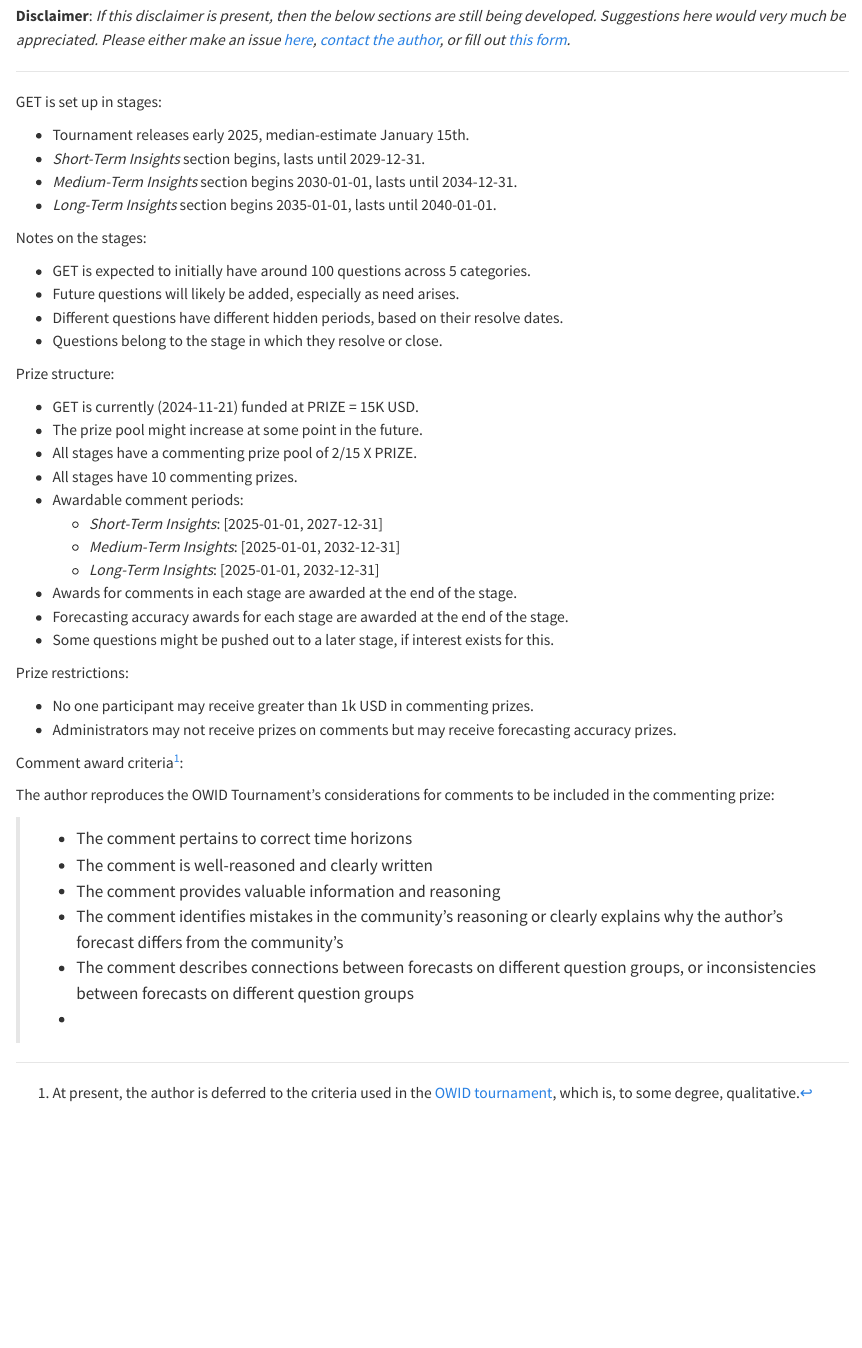
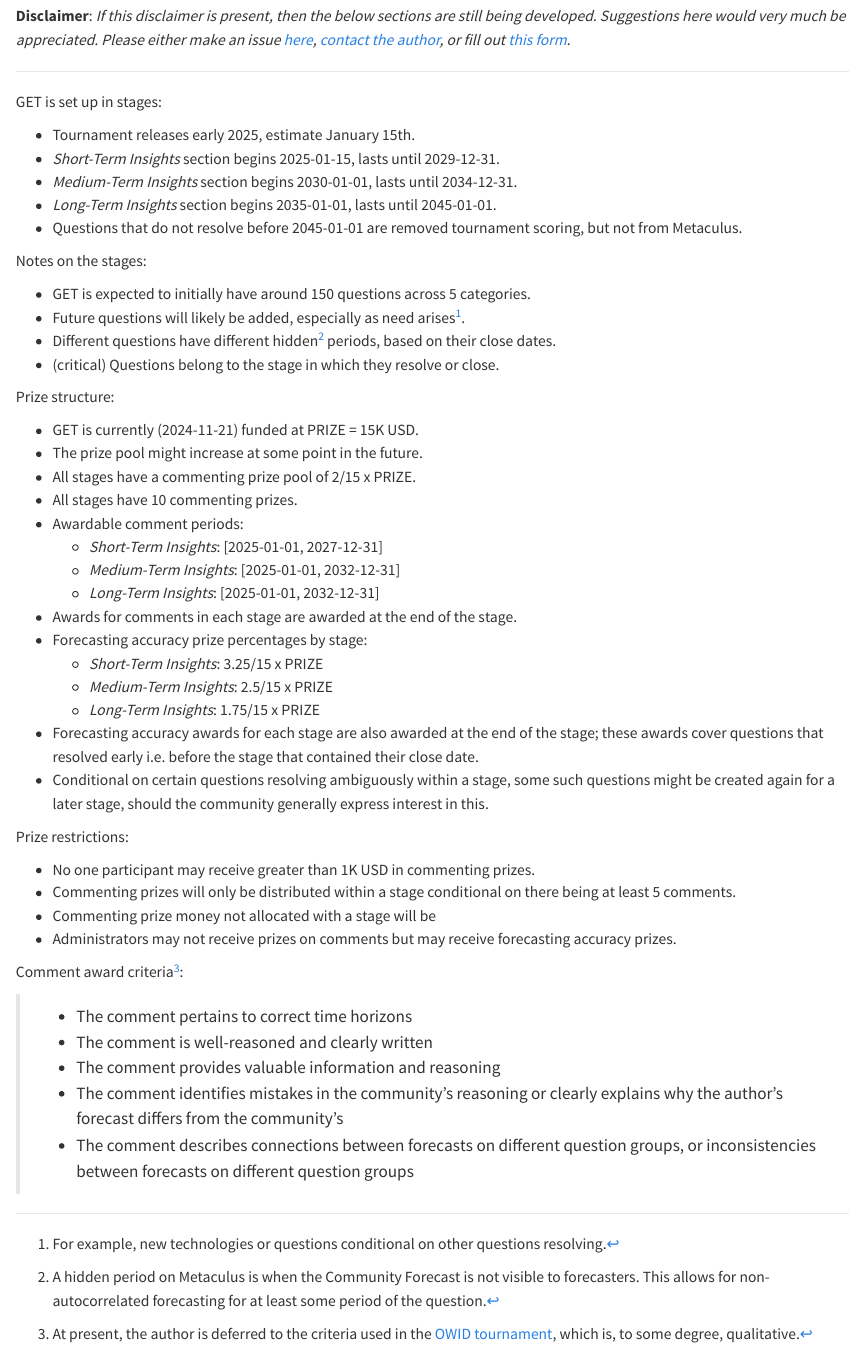
Before and after one commit to AFg6K7h4fhy2/Genetic-Evolution-Tournament, a Quarto document (website/front_matter/structure.qmd): the page in a window 1100 px wide, from 120 px down. Rendered offline with R 4.5, knitr and Pandoc in place of Quarto, with nearby package versions.

Commit message:
remaining comments in front matter with initial review

```diff
--- a/website/_quarto.yml
+++ b/website/_quarto.yml
@@ -20,8 +20,6 @@ book:
     - front_matter/contact.qmd
     - front_matter/structure.qmd
     - front_matter/scoring.qmd
-    - front_matter/resolutions.qmd
-    - front_matter/end_dates.qmd
     - front_matter/external_considerations.qmd
     - front_matter/feedback.qmd
     - part: "Q: Ethical, Legal, & Societal Implications"
@@ -61,7 +59,7 @@ format:
     toc: true
     toc-depth: 3
     number-sections: true
-    site-url: "https://AFg6K7h4fhy2.github.io/Genetic-Evolution-Tournament/"
+    site-url: "https://genetictournament.com/"
   pdf:
     documentclass: scrreprt
     pdf-engine: xelatex
--- a/website/front_matter/structure.qmd
+++ b/website/front_matter/structure.qmd
@@ -2,11 +2,10 @@
 
 **Overview**: _The author first explains how GET is set up, temporally speaking. Next, the author explains the size of GET's prize pool. The author closes with considerations for how these aforementioned topics may change._
 
-**Disclaimer**: _If this disclaimer is present, then the below sections are still being developed. Suggestions here would very much be appreciated. Please either make an issue [here](https://github.com/AFg6K7h4fhy2/Genetic-Evolution-Tournament/issues/new/choose), [contact the author](https://afg6k7h4fhy2.github.io/Genetic-Evolution-Tournament/front_matter/contact.html), or fill out [this form](https://docs.google.com/forms/d/e/1FAIpQLScarkulrQarQwt_TbZRTO-iAOv9Ki6zzxl4JjDxDBl2T5YqCQ/viewform?usp=sf_link)._
+**Disclaimer**: _If this disclaimer is present, then the below sections are still being developed. Suggestions here would very much be appreciated. Please either make an issue [here](https://github.com/AFg6K7h4fhy2/Genetic-Evolution-Tournament/issues/new/choose), [contact the author](https://genetictournament.com/front_matter/contact.html), or fill out [this form](https://docs.google.com/forms/d/e/1FAIpQLScarkulrQarQwt_TbZRTO-iAOv9Ki6zzxl4JjDxDBl2T5YqCQ/viewform?usp=sf_link)._
 
 ---
 
 GET is set up in stages:
 
-* Tournament releases early 2025, median-estimate January 15th.
-* _Short-Term Insights_ section begins, lasts until 2029-12-31.
+* Tournament releases early 2025, estimate January 15th.
@@ -15,24 +15,33 @@ GET is set up in stages:
+* Questions that do not resolve before 2045-01-01 are removed tournament scoring, but not from Metaculus.
 
 Notes on the stages:
 
-* GET is expected to initially have around 100 questions across 5 categories.
-* Future questions will likely be added, especially as need arises.
-* Different questions have different hidden periods, based on their resolve dates.
-* Questions belong to the stage in which they resolve or close.
+* GET is expected to initially have around 150 questions across 5 categories.
+* Future questions will likely be added, especially as need arises[^arise].
+* Different questions have different hidden[^hidden] periods, based on their close dates.
+* (critical) Questions belong to the stage in which they resolve or close.
+
+[^arise]: For example, new technologies or questions conditional on other questions resolving.
+
+[^hidden]: A hidden period on Metaculus is when the Community Forecast is not visible to forecasters. This allows for non-autocorrelated forecasting for at least some period of the question.
 
 Prize structure:
 
 * GET is currently (2024-11-21) funded at PRIZE = 15K USD.
 * The prize pool might increase at some point in the future.
-* All stages have a commenting prize pool of 2/15 X PRIZE.
+* All stages have a commenting prize pool of 2/15 x PRIZE.
 * All stages have 10 commenting prizes.
 * Awardable comment periods:
   * _Short-Term Insights_: [2025-01-01, 2027-12-31]
   * _Medium-Term Insights_: [2025-01-01, 2032-12-31]
   * _Long-Term Insights_: [2025-01-01, 2032-12-31]
 * Awards for comments in each stage are awarded at the end of the stage.
-* Forecasting accuracy awards for each stage are awarded at the end of the stage.
-* Some questions might be pushed out to a later stage, if interest exists for this.
+* Forecasting accuracy prize percentages by stage:
+  * _Short-Term Insights_: 3.25/15 x PRIZE
+  * _Medium-Term Insights_: 2.5/15 x PRIZE
+  * _Long-Term Insights_: 1.75/15 x PRIZE
+* Forecasting accuracy awards for each stage are also awarded at the end of the stage; these awards cover questions that resolved early i.e. before the stage that contained their close date.
+* Conditional on certain questions resolving ambiguously within a stage, some such questions might be created again for a later stage, should the community generally express interest in this.
 
 <!-- There exists some possibility that more funding might become available in the future, so percentages are given for prize quantities.
 
@@ -66,18 +75,17 @@ Another purpose of the tournament is to quantify uncertainty on and predict the
 
 Prize restrictions:
 
-* No one participant may receive greater than 1k USD in commenting prizes.
+* No one participant may receive greater than 1K USD in commenting prizes.
+* Commenting prizes will only be distributed within a stage conditional on there being at least 5 comments.
+* Commenting prize money not allocated with a stage will be
 * Administrators may not receive prizes on comments but may receive forecasting accuracy prizes.
 
 Comment award criteria[^comment_criteria]:
-
-The author reproduces the OWID Tournament's considerations for comments to be included in the commenting prize:
 
 > -   The comment pertains to correct time horizons
 -   The comment is well-reasoned and clearly written
 -   The comment provides valuable information and reasoning
 -   The comment identifies mistakes in the community's reasoning or clearly explains why the author's forecast differs from the community's
 -   The comment describes connections between forecasts on different question groups, or inconsistencies between forecasts on different question groups
--
 
 [^comment_criteria]: At present, the author is deferred to the criteria used in the [OWID tournament](https://www.metaculus.com/tournament/forecasting-Our-World-in-Data/), which is, to some degree, qualitative.
```
Also changed, not shown: website/front_matter/administration.qmd (+2 -2 lines), website/front_matter/contact.qmd (+1 -1 lines), website/front_matter/end_dates.qmd (deleted, +0 -1 lines), website/front_matter/external_considerations.qmd (+5 -3 lines), website/front_matter/hosting.qmd (+1 -4 lines), website/front_matter/resolutions.qmd (deleted, +0 -1 lines), website/front_matter/scoring.qmd (+1 -2 lines), website/front_matter/structure.qmd (3 more changed lines).
